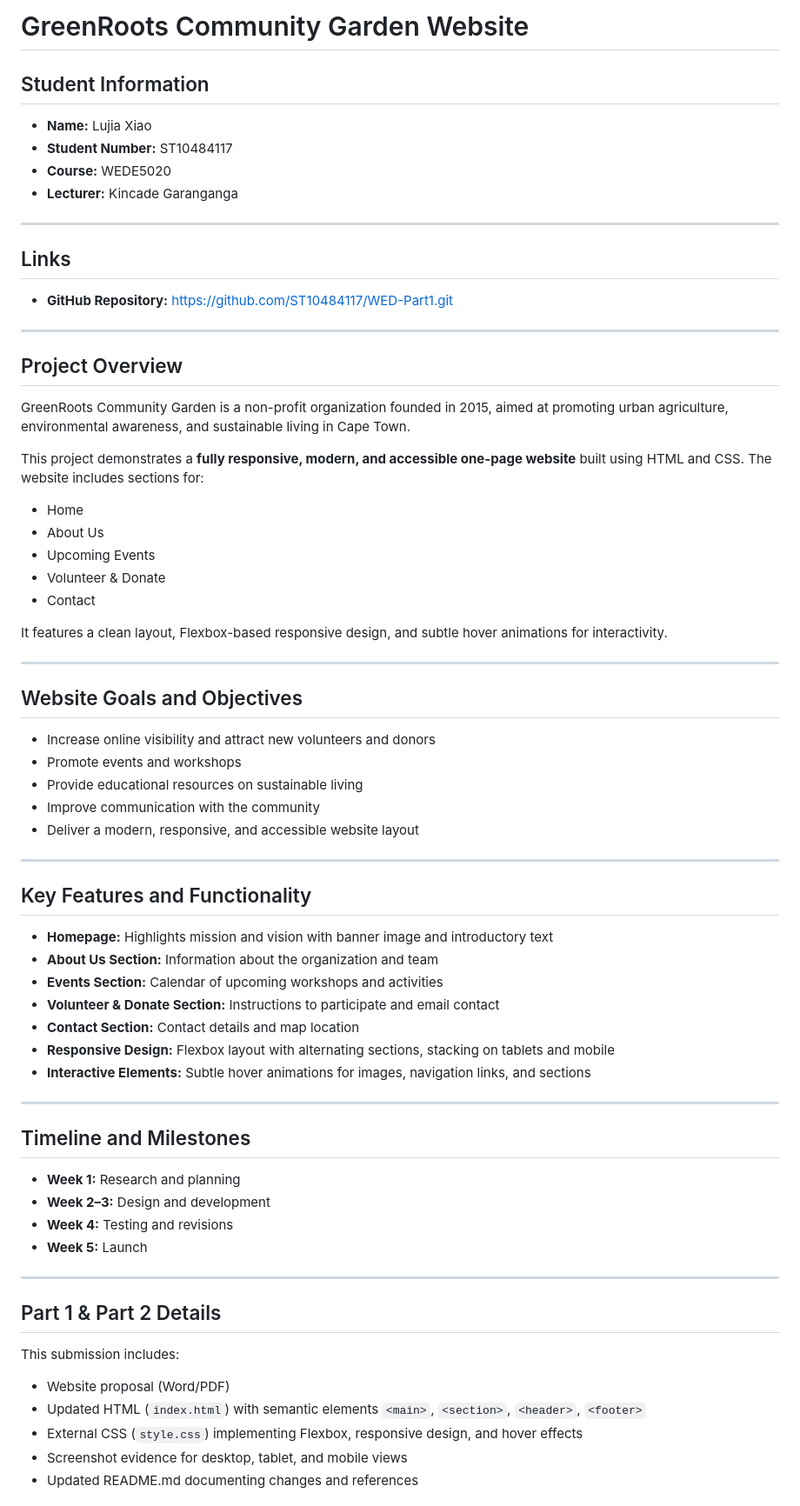
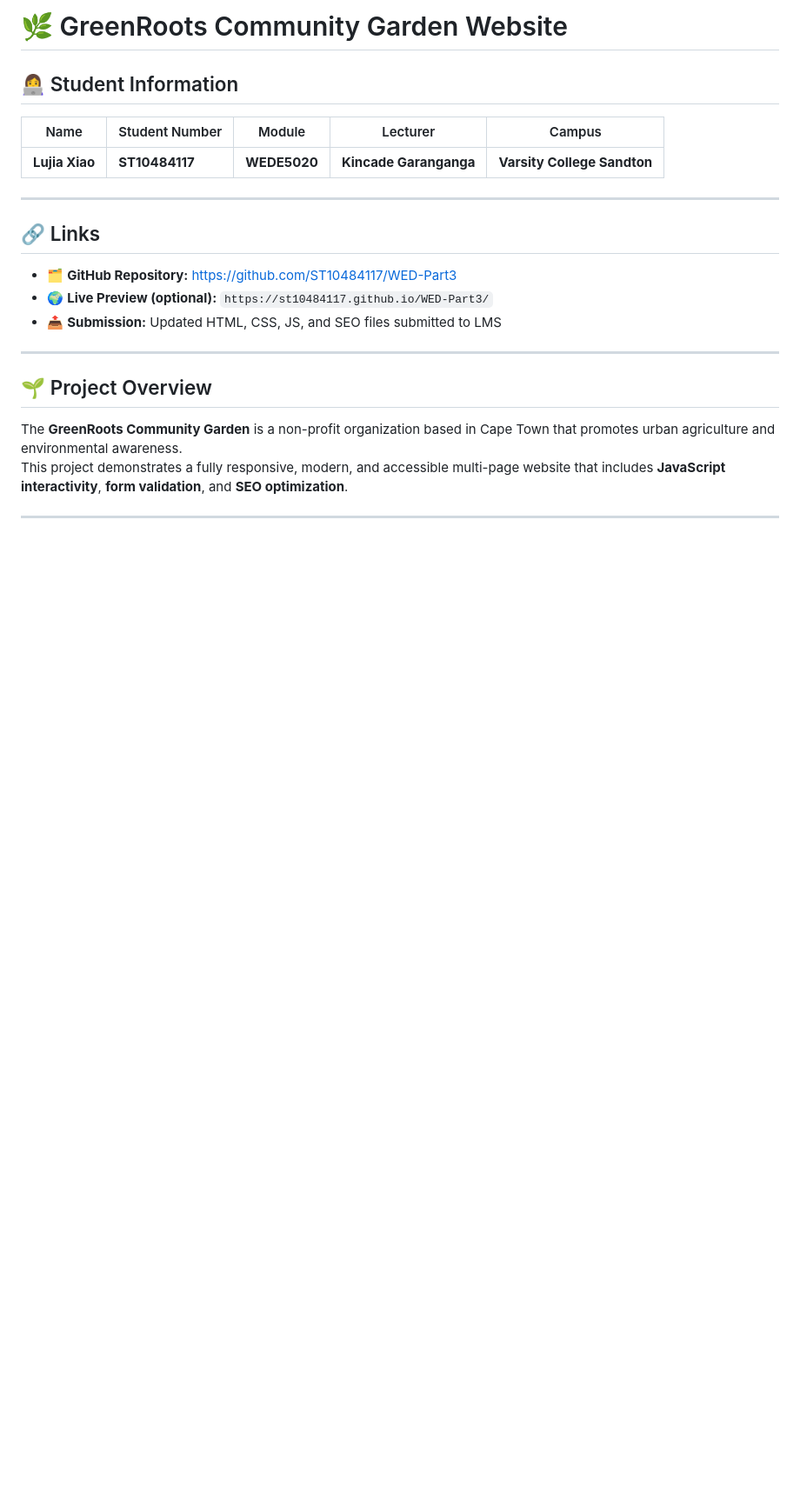
Before and after one commit to ST10484117/WED-Part1, a Markdown page: README.md, the part around one of its changes. Shown at 87% size. Rendered like a GitHub page; blank space fills up the shorter version.

```diff
--- a/README.md
+++ b/README.md
@@ -1,65 +1,22 @@
-# GreenRoots Community Garden Website
+# 🌿 GreenRoots Community Garden Website
 
-## Student Information
-- **Name:** Lujia Xiao
-- **Student Number:** ST10484117
-- **Course:** WEDE5020
-- **Lecturer:** Kincade Garanganga
+## 👩‍💻 Student Information
+| Name | Student Number | Module | Lecturer | Campus |
+|------|----------------|--------|-----------|---------|
+| **Lujia Xiao** | **ST10484117** | **WEDE5020** | **Kincade Garanganga** | **Varsity College Sandton** |
 
 ---
 
-## Links
-- **GitHub Repository:** [https://github.com/ST10484117/WED-Part1.git](https://github.com/ST10484117/WED-Part1.git)
+## 🔗 Links
+- 🗂 **GitHub Repository:** [https://github.com/ST10484117/WED-Part3](https://github.com/ST10484117/WED-Part3)
+- 🌍 **Live Preview (optional):** `https://st10484117.github.io/WED-Part3/`
+- 📤 **Submission:** Updated HTML, CSS, JS, and SEO files submitted to LMS
 
 ---
 
-## Project Overview
-GreenRoots Community Garden is a non-profit organization founded in 2015, aimed at promoting urban agriculture, environmental awareness, and sustainable living in Cape Town.
-
-This project demonstrates a **fully responsive, modern, and accessible one-page website** built using HTML and CSS. The website includes sections for:
-- Home
-- About Us
-- Upcoming Events
-- Volunteer & Donate
-- Contact
-
-It features a clean layout, Flexbox-based responsive design, and subtle hover animations for interactivity.
+## 🌱 Project Overview
+The **GreenRoots Community Garden** is a non-profit organization based in Cape Town that promotes urban agriculture and environmental awareness.
+This project demonstrates a fully responsive, modern, and accessible multi-page website that includes **JavaScript interactivity**, **form validation**, and **SEO optimization**.
 
 ---
 
-## Website Goals and Objectives
-- Increase online visibility and attract new volunteers and donors
-- Promote events and workshops
-- Provide educational resources on sustainable living
-- Improve communication with the community
-- Deliver a modern, responsive, and accessible website layout
-
----
-
-## Key Features and Functionality
-- **Homepage:** Highlights mission and vision with banner image and introductory text
-- **About Us Section:** Information about the organization and team
-- **Events Section:** Calendar of upcoming workshops and activities
-- **Volunteer & Donate Section:** Instructions to participate and email contact
-- **Contact Section:** Contact details and map location
-- **Responsive Design:** Flexbox layout with alternating sections, stacking on tablets and mobile
-- **Interactive Elements:** Subtle hover animations for images, navigation links, and sections
-
----
-
-## Timeline and Milestones
-- **Week 1:** Research and planning
-- **Week 2–3:** Design and development
-- **Week 4:** Testing and revisions
-- **Week 5:** Launch
-
----
-
-## Part 1 & Part 2 Details
-This submission includes:
-- Website proposal (Word/PDF)
-- Updated HTML (`index.html`) with semantic elements `<main>`, `<section>`, `<header>`, `<footer>`
-- External CSS (`style.css`) implementing Flexbox, responsive design, and hover effects
-- Screenshot evidence for desktop, tablet, and mobile views
-- Updated README.md documenting changes and references
-
```
Also changed, not shown: other parts of README.md (+34 -110 lines).
